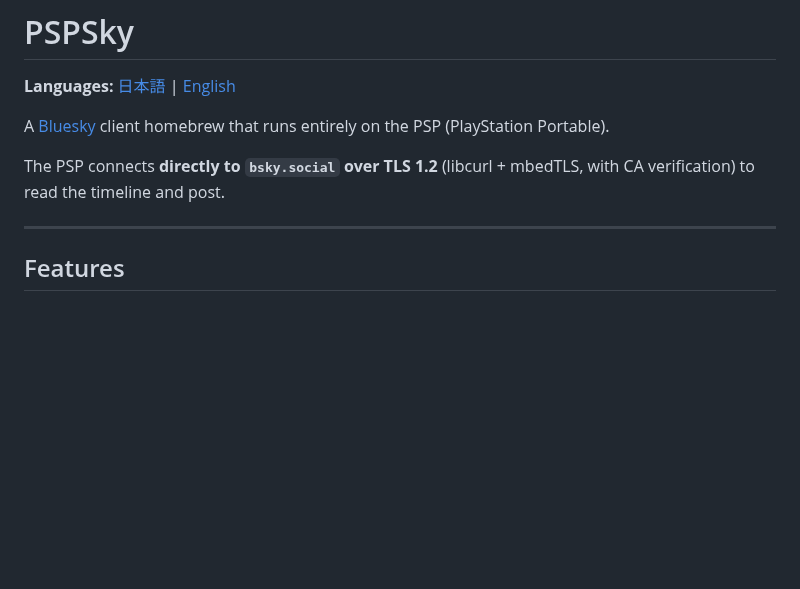
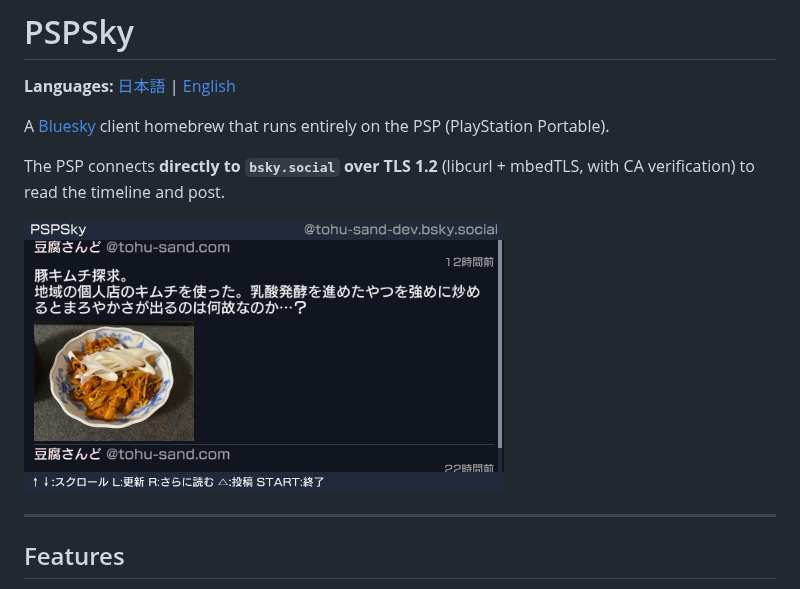
Before and after one commit to tohu-sand/PSPSky, a Markdown page: README.en.md, the part around the change. Rendered like a GitHub page; pictures changed too: assets/screenshot-timeline.png (added); blank space fills up the shorter version.

```diff
--- a/README.en.md
+++ b/README.en.md
@@ -5,6 +5,8 @@
 A [Bluesky](https://bsky.app) client homebrew that runs entirely on the PSP (PlayStation Portable).
 
 The PSP connects **directly to `bsky.social` over TLS 1.2** (libcurl + mbedTLS, with CA verification) to read the timeline and post.
+
+![The PSPSky timeline screen](assets/screenshot-timeline.png)
 
 ---
 
```
Also changed, not shown: README.md (+3 -0 lines).
